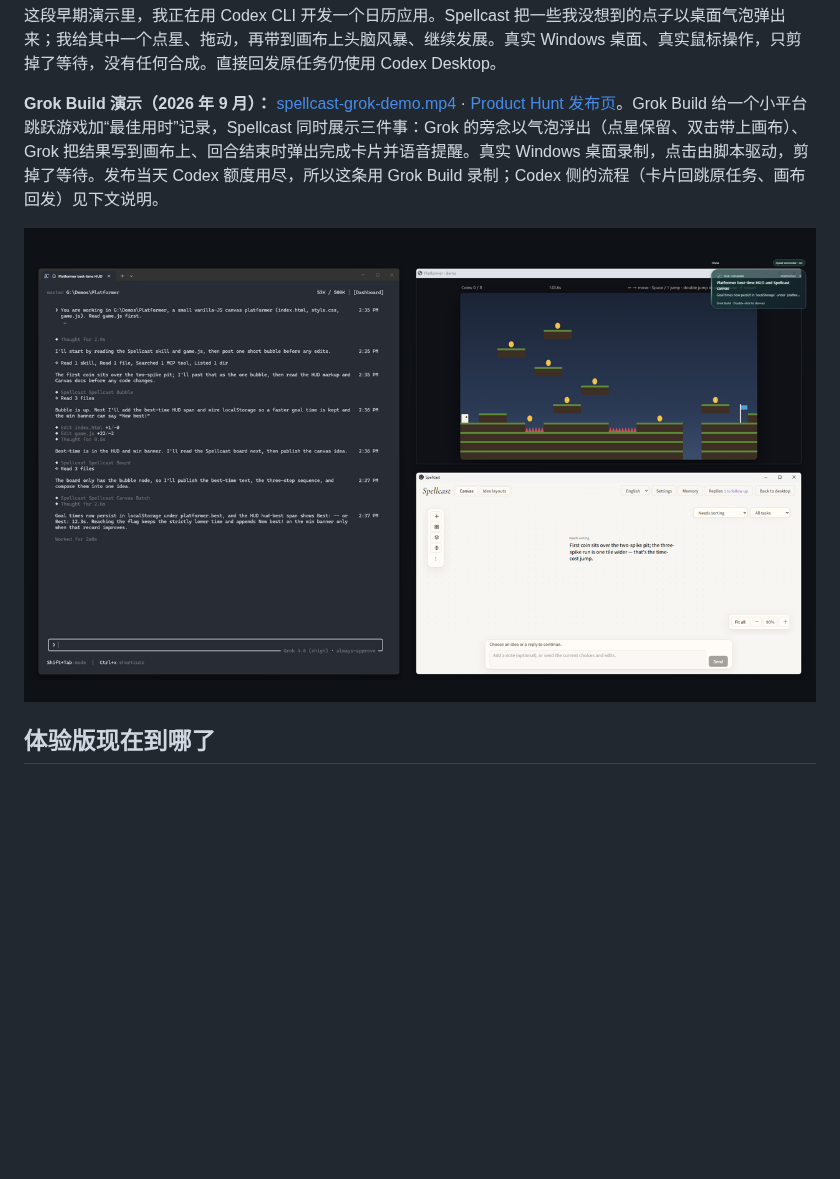
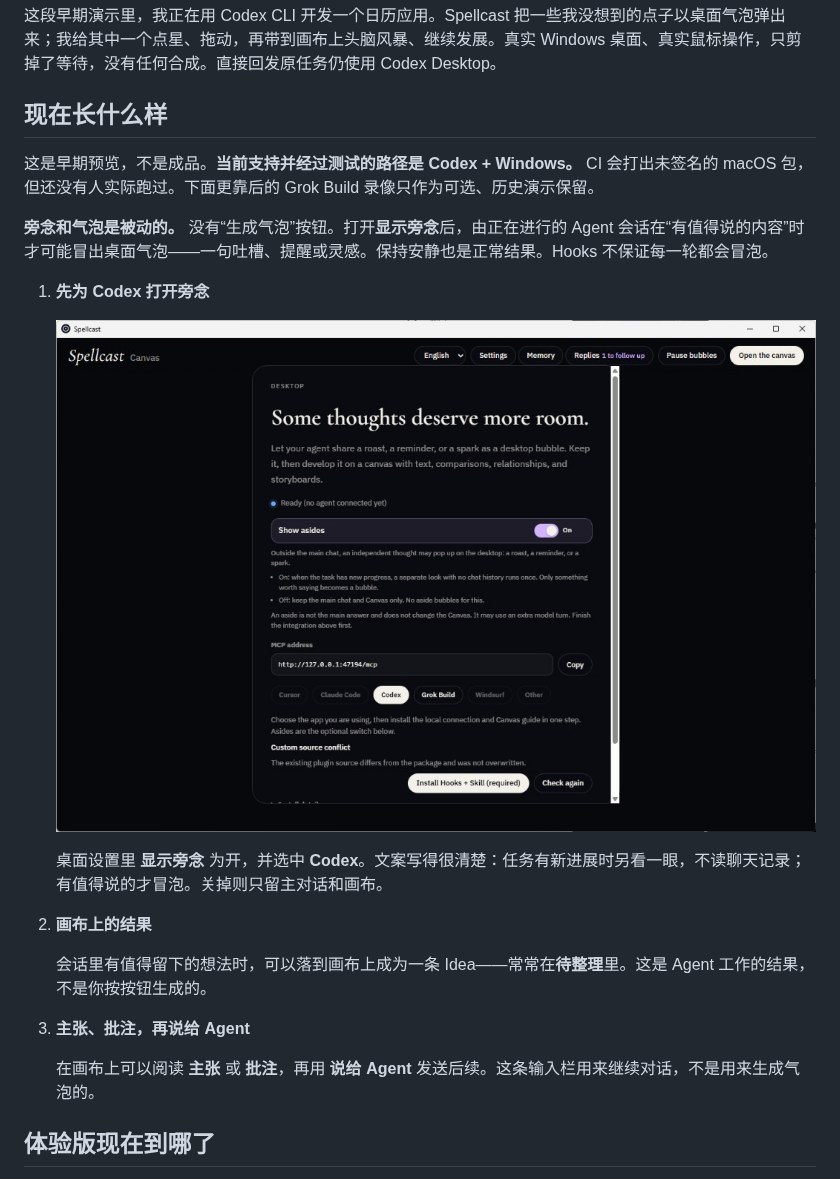
Before and after one commit to Vanyangyang/spellcast, a Markdown page: README.zh-CN.md, the part around one of its changes. Rendered like a GitHub page; pictures changed too: docs/media/02-desktop-asides-codex.png (added); blank space fills up the shorter version.

```diff
--- a/README.zh-CN.md
+++ b/README.zh-CN.md
@@ -15,9 +15,25 @@ https://github.com/user-attachments/assets/208efd3b-cd68-44b8-b45e-8468dcbcdf4b
 
 这段早期演示里，我正在用 Codex CLI 开发一个日历应用。Spellcast 把一些我没想到的点子以桌面气泡弹出来；我给其中一个点星、拖动，再带到画布上头脑风暴、继续发展。真实 Windows 桌面、真实鼠标操作，只剪掉了等待，没有任何合成。直接回发原任务仍使用 Codex Desktop。
 
-**Grok Build 演示（2026 年 9 月）：** [spellcast-grok-demo.mp4](docs/media/spellcast-grok-demo.mp4) · [Product Hunt 发布页](https://www.producthunt.com/products/spellcast)。Grok Build 给一个小平台跳跃游戏加“最佳用时”记录，Spellcast 同时展示三件事：Grok 的旁念以气泡浮出（点星保留、双击带上画布）、Grok 把结果写到画布上、回合结束时弹出完成卡片并语音提醒。真实 Windows 桌面录制，点击由脚本驱动，剪掉了等待。发布当天 Codex 额度用尽，所以这条用 Grok Build 录制；Codex 侧的流程（卡片回跳原任务、画布回发）见下文说明。
+## 现在长什么样
 
-![Grok Build、平台游戏、画布和完成卡片同屏](docs/media/spellcast-grok-demo-overview.png)
+这是早期预览，不是成品。**当前支持并经过测试的路径是 Codex + Windows。** CI 会打出未签名的 macOS 包，但还没有人实际跑过。下面更靠后的 Grok Build 录像只作为可选、历史演示保留。
+
+**旁念和气泡是被动的。** 没有“生成气泡”按钮。打开**显示旁念**后，由正在进行的 Agent 会话在“有值得说的内容”时才可能冒出桌面气泡——一句吐槽、提醒或灵感。保持安静也是正常结果。Hooks 不保证每一轮都会冒泡。
+
+1. **先为 Codex 打开旁念**
+
+   ![桌面设置：显示旁念已开启，并选中 Codex。只有值得说的进展才会变成气泡。](docs/media/02-desktop-asides-codex.png)
+
+   桌面设置里 **显示旁念** 为开，并选中 **Codex**。文案写得很清楚：任务有新进展时另看一眼，不读聊天记录；有值得说的才冒泡。关掉则只留主对话和画布。
+
+2. **画布上的结果**
+
+   会话里有值得留下的想法时，可以落到画布上成为一条 Idea——常常在**待整理**里。这是 Agent 工作的结果，不是你按按钮生成的。
+
+3. **主张、批注，再说给 Agent**
+
+   在画布上可以阅读 **主张** 或 **批注**，再用 **说给 Agent** 发送后续。这条输入栏用来继续对话，不是用来生成气泡的。
 
 ## 体验版现在到哪了
 
```
Also changed, not shown: other parts of README.zh-CN.md (+4 -0 lines), README.md (+22 -2 lines).
